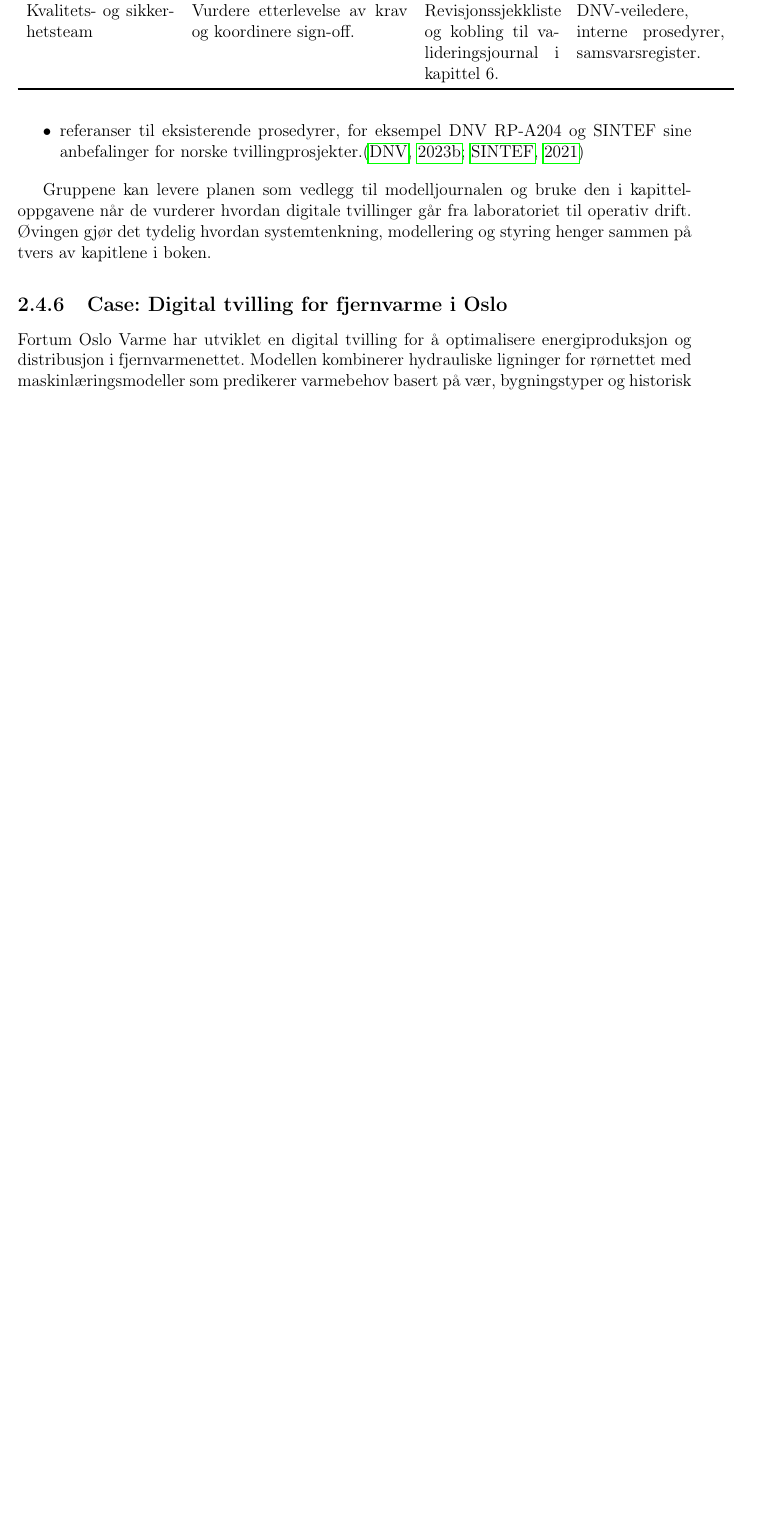
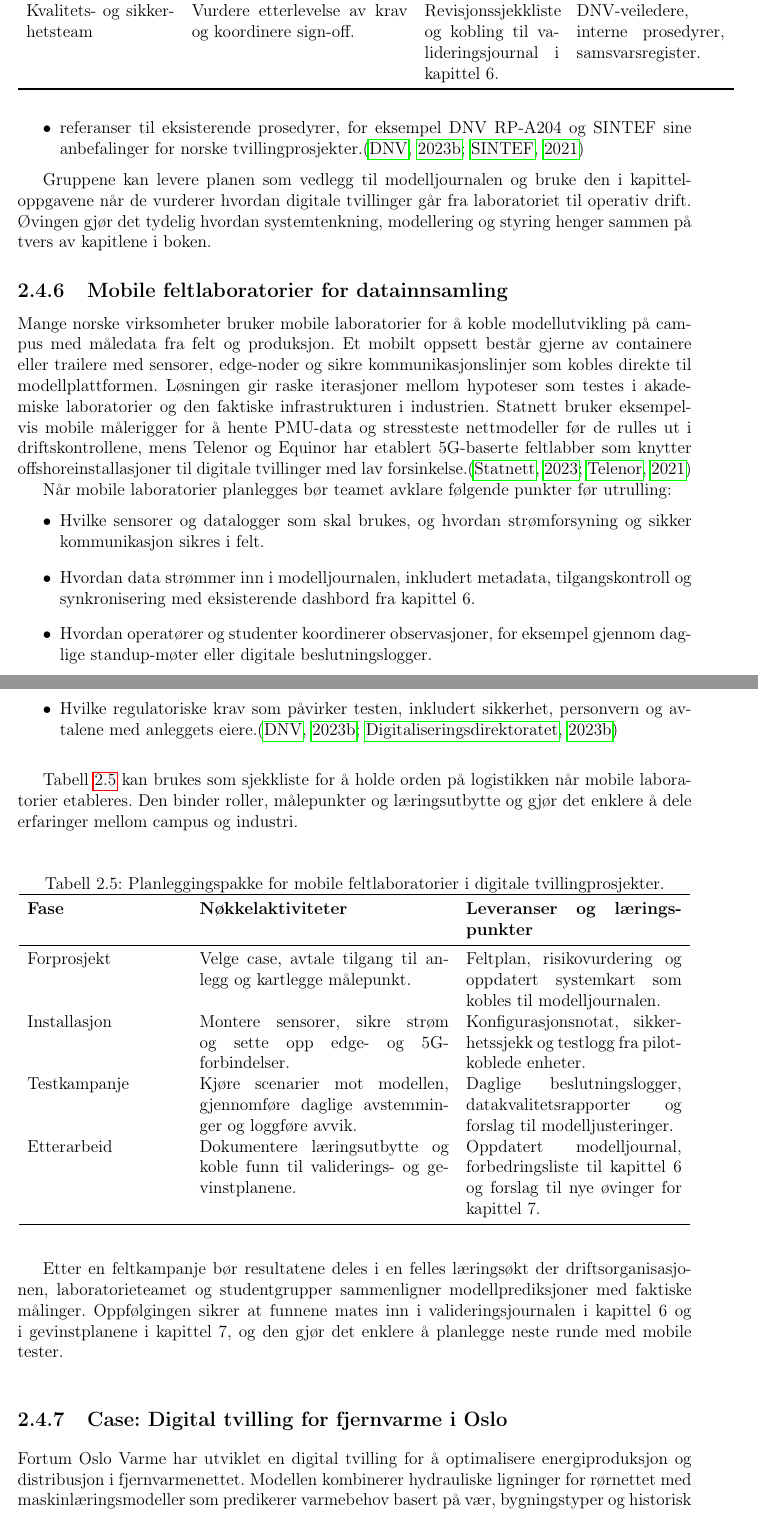
Before and after one commit to Nettking/roborepo, a LaTeX thesis (books/digitaltvilling_masterbok/main.tex, which reads books/digitaltvilling_masterbok/chapters/kapittel02-systemtenkning.tex): part of page 28 of 229 before the commit and two parts of pages 28 and 29 of 229 after it, the two joined at a grey line, cut so that both start at the same text, the shorter picture padded with empty space. Compiled offline with pdfLaTeX.

Commit message:
Legg til mobile feltlaboratorier i kapittel 2

```diff
--- a/books/digitaltvilling_masterbok/chapters/kapittel02-systemtenkning.tex
+++ b/books/digitaltvilling_masterbok/chapters/kapittel02-systemtenkning.tex
@@ -236,6 +236,37 @@ Som forberedelse til verkstedet kan studentgrupper utvikle en kalibreringsplan f
 
 Gruppene kan levere planen som vedlegg til modelljournalen og bruke den i kapitteloppgavene når de vurderer hvordan digitale tvillinger går fra laboratoriet til operativ drift. Øvingen gjør det tydelig hvordan systemtenkning, modellering og styring henger sammen på tvers av kapitlene i boken.
 
+\subsection{Mobile feltlaboratorier for datainnsamling}
+Mange norske virksomheter bruker mobile laboratorier for å koble modellutvikling på campus med måledata fra felt og produksjon. Et mobilt oppsett består gjerne av containere eller trailere med sensorer, edge-noder og sikre kommunikasjonslinjer som kobles direkte til modellplattformen. Løsningen gir raske iterasjoner mellom hypoteser som testes i akademiske laboratorier og den faktiske infrastrukturen i industrien. Statnett bruker eksempelvis mobile målerigger for å hente PMU-data og stressteste nettmodeller før de rulles ut i driftskontrollene, mens Telenor og Equinor har etablert 5G-baserte feltlabber som knytter offshoreinstallasjoner til digitale tvillinger med lav forsinkelse.\citep{statnett2023digital,telenor2021equinor5g}
+
+Når mobile laboratorier planlegges bør teamet avklare følgende punkter før utrulling:
+\begin{itemize}
+    \item Hvilke sensorer og datalogger som skal brukes, og hvordan strømforsyning og sikker kommunikasjon sikres i felt.
+    \item Hvordan data strømmer inn i modelljournalen, inkludert metadata, tilgangskontroll og synkronisering med eksisterende dashbord fra kapittel~6.
+    \item Hvordan operatører og studenter koordinerer observasjoner, for eksempel gjennom daglige standup-møter eller digitale beslutningslogger.
+    \item Hvilke regulatoriske krav som påvirker testen, inkludert sikkerhet, personvern og avtalene med anleggets eiere.\citep{dnv2023digitalassurance,digdir2023styringai}
+\end{itemize}
+
+Tabell~\ref{tab:kap02-mobilelab} kan brukes som sjekkliste for å holde orden på logistikken når mobile laboratorier etableres. Den binder roller, målepunkter og læringsutbytte og gjør det enklere å dele erfaringer mellom campus og industri.
+
+\begin{table}[ht]
+    \centering
+    \caption{Planleggingspakke for mobile feltlaboratorier i digitale tvillingprosjekter.}
+    \label{tab:kap02-mobilelab}
+    \begin{tabular}{p{0.23\textwidth}p{0.37\textwidth}p{0.32\textwidth}}
+        \toprule
+        \textbf{Fase} & \textbf{Nøkkelaktiviteter} & \textbf{Leveranser og læringspunkter} \\
+        \midrule
+        Forprosjekt & Velge case, avtale tilgang til anlegg og kartlegge målepunkt. & Feltplan, risikovurdering og oppdatert systemkart som kobles til modelljournalen. \\
+        Installasjon & Montere sensorer, sikre strøm og sette opp edge- og 5G-forbindelser. & Konfigurasjonsnotat, sikkerhetssjekk og testlogg fra pilotkoblede enheter. \\
+        Testkampanje & Kjøre scenarier mot modellen, gjennomføre daglige avstemminger og loggføre avvik. & Daglige beslutningslogger, datakvalitetsrapporter og forslag til modelljusteringer. \\
+        Etterarbeid & Dokumentere læringsutbytte og koble funn til validerings- og gevinstplanene. & Oppdatert modelljournal, forbedringsliste til kapittel~6 og forslag til nye øvinger for kapittel~7. \\
+        \bottomrule
+    \end{tabular}
+\end{table}
+
+Etter en feltkampanje bør resultatene deles i en felles læringsøkt der driftsorganisasjonen, laboratorieteamet og studentgrupper sammenligner modellprediksjoner med faktiske målinger. Oppfølgingen sikrer at funnene mates inn i valideringsjournalen i kapittel~6 og i gevinstplanene i kapittel~7, og den gjør det enklere å planlegge neste runde med mobile tester.
+
 \subsection{Case: Digital tvilling for fjernvarme i Oslo}
 Fortum Oslo Varme har utviklet en digital tvilling for å optimalisere energiproduksjon og distribusjon i fjernvarmenettet.
 Modellen kombinerer hydrauliske ligninger for rørnettet med maskinlæringsmodeller som predikerer varmebehov basert på vær,
```
Also changed, not shown: books/digitaltvilling_masterbok/completed_tasks.md (+1 -0 lines), books/digitaltvilling_masterbok/plan.md (+1 -1 lines), books/digitaltvilling_masterbok/support/oppgavetavle.md (+1 -0 lines), books/digitaltvilling_masterbok/task_queue.md (+1 -0 lines).
